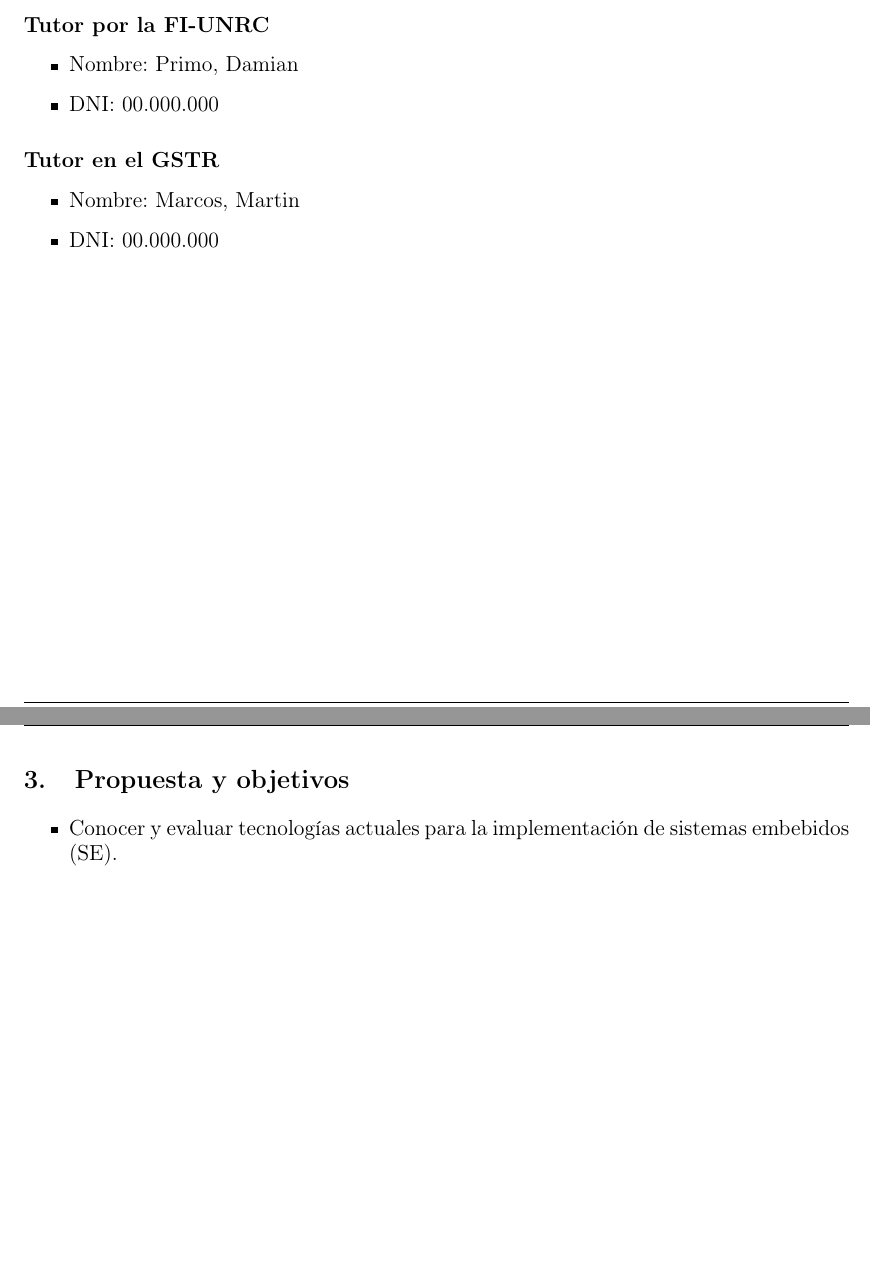
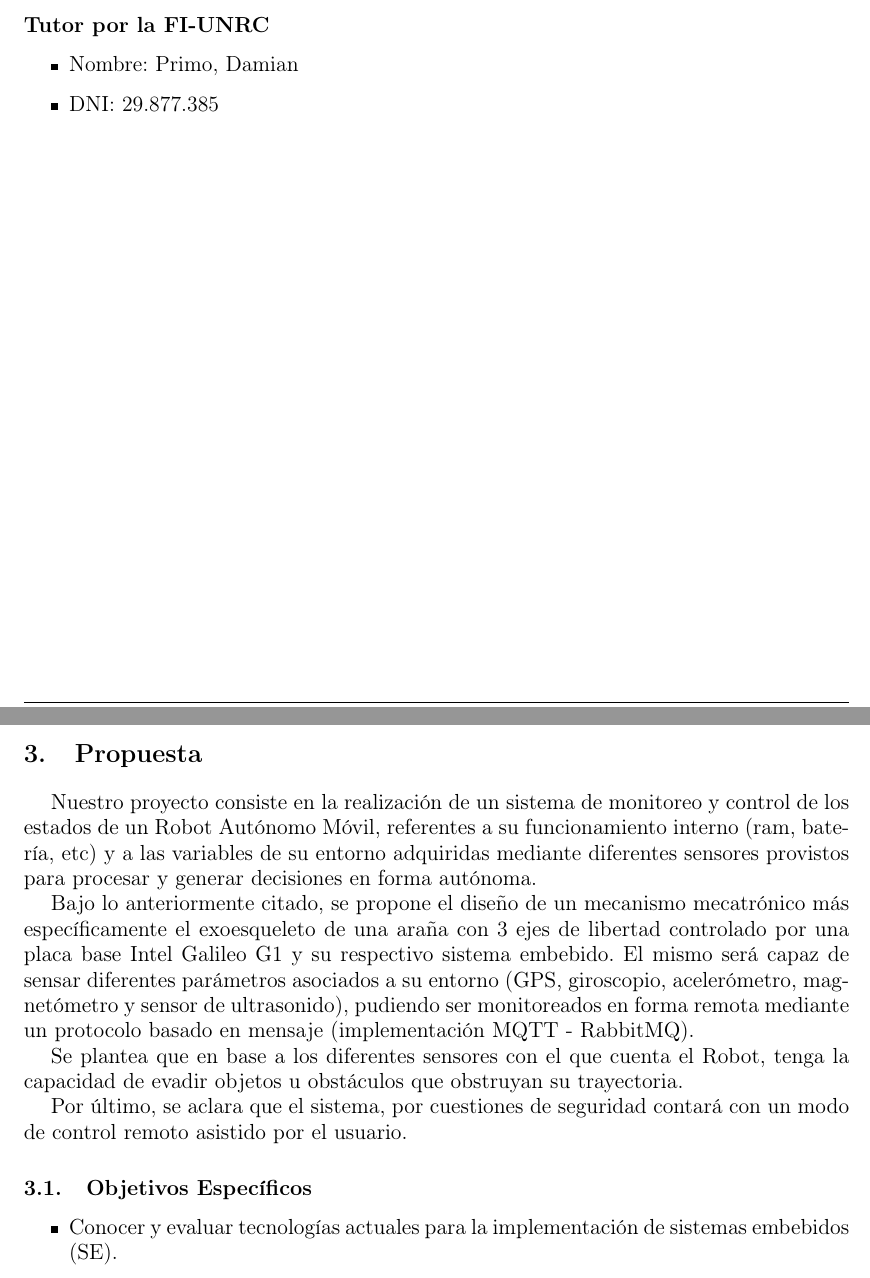
Before and after one commit to maximilianoUNRC/SpiderDisse, a LaTeX document (Propuesta/Propuesta_TP_Final.tex): two parts of pages 2 and 4 of 4 before the commit and two parts of pages 2 and 4 of 5 after it, joined at a grey line, cut so that both start at the same text, the shorter picture padded with empty space. Compiled offline with pdfLaTeX; the source files are stored in an older character set and shown here as Unicode.

Commit message:
Propuesta

```diff
--- a/Propuesta/Propuesta_TP_Final.tex
+++ b/Propuesta/Propuesta_TP_Final.tex
@@ -15,7 +15,7 @@
 \usepackage{anysize}
 \marginsize{3cm}{2cm}{2cm}{2cm}
 %\renewcommand{\shorthandsspanish}{}
-\title{\textbf{Propuesta De Trabajo Final del Posgrado\bigskip \\Diplomatura en Sistemas Embebidos} \bigskip \\ Robot Autónomo Móvil\bigskip \\Desarrollo basado en Intel Galileo G1: Spider-Bot}
+\title{\textbf{Propuesta De Trabajo Final del Posgrado\bigskip \\Diplomatura en Sistemas Embebidos} \bigskip \\ Sistema de Monitoreo y Control de un Robot Autónomo móvil. \bigskip \\Desarrollo basado en Intel Galileo G1}
 
 \author{Galfioni, Dario Adrian y Correa, Carlos Maximiliano}
 \date{Mayo de 2016}
@@ -68,14 +67,9 @@
 \subsection*{Tutor por la FI-UNRC}
 \begin{itemize}
 	\item Nombre: Primo, Damian
-	\item DNI: 00.000.000
+	\item DNI: 29.877.385
 \end{itemize}
 
-\subsection*{Tutor en el GSTR}
-\begin{itemize}
-	\item Nombre: Marcos, Martin
-	\item DNI: 00.000.000
-\end{itemize}
 
 \newpage
 % -------------------------------------------------------------------------------------
@@ -108,13 +102,20 @@ Los avances tecnológicos a nivel mundial y la gran demanda de estos en todos lo
 directa a la posibilidad de insertar tecnología en sus procesos productivos, mas allá de cuales sean sus dimensiones y su capacidad adquisitiva.\par
 Es claro que además de contar con la tecnología adecuada, es importante la intervención de profesionales informáticos tanto en el desarrollo e implementación de soluciones adecuadas a los requerimientos del agente-robotico como en la generación del conocimiento requerido para lograrlo, es decir, la elaboración de metodologías, modelos de procesos, estándares, técnicas y procedimientos que permitan garantizar la conclusión exitosa y controlada de los proyectos generados asegurando niveles de calidad, seguridad, eficiencia y eficacia adecuados.\par
 
-\section{Propuesta y objetivos}
+\section{Propuesta}
+Nuestro proyecto consiste en la realización de un sistema de monitoreo y  control de los estados de un Robot Autónomo Móvil,  referentes a su funcionamiento interno (ram,  batería, etc)  y a las variables de su entorno adquiridas mediante diferentes sensores provistos para procesar y generar decisiones en forma autónoma. \par
+Bajo lo anteriormente citado, se propone el diseño de un mecanismo mecatrónico más específicamente el exoesqueleto de una araña con 3 ejes de libertad controlado por una placa base Intel Galileo G1 y su respectivo sistema embebido.
+El mismo será capaz de sensar diferentes parámetros asociados a su entorno (GPS, giroscopio,  acelerómetro,  magnetómetro y sensor de ultrasonido), pudiendo  ser monitoreados en forma remota mediante un protocolo basado en mensaje  (implementación MQTT - RabbitMQ).\par
+Se plantea que en base a los diferentes sensores  con el que cuenta el Robot,  tenga la capacidad de evadir objetos u obstáculos que obstruyan su trayectoria. \par
+Por último,  se aclara que el sistema, por cuestiones de seguridad contará con un modo de control remoto asistido por el usuario. \par
+
+\subsection{Objetivos Específicos}
 
 \begin{itemize}
 \item Conocer y evaluar tecnologías actuales para la implementación de sistemas embebidos (SE).
 \item  Desarrollar aplicaciones embebidas empleando técnicas de programación específicas para lograr eficiencia, confiabilidad y reusabilidad, ante limitaciones que frecuentemente se presentan en proyectos reales.
 \item Analizar las características los Sistemas Operativos más usados en Sistemas Embebidos.
-\item  Escoger la tecnología adecuada dependiendo del problema.
+\item Escoger la tecnología adecuada dependiendo del problema.
 \item Producir la documentación del proceso de desarrollo y la documentación técnica del producto.
 \item Aplicar e integrar los saberes obtenidos en la carrera.
 \end{itemize}
```
Also changed, not shown: Propuesta/Propuesta_TP_Final.pdf, Propuesta/Propuesta_TP_Final.tex (3 more changed lines), 4 other files.
